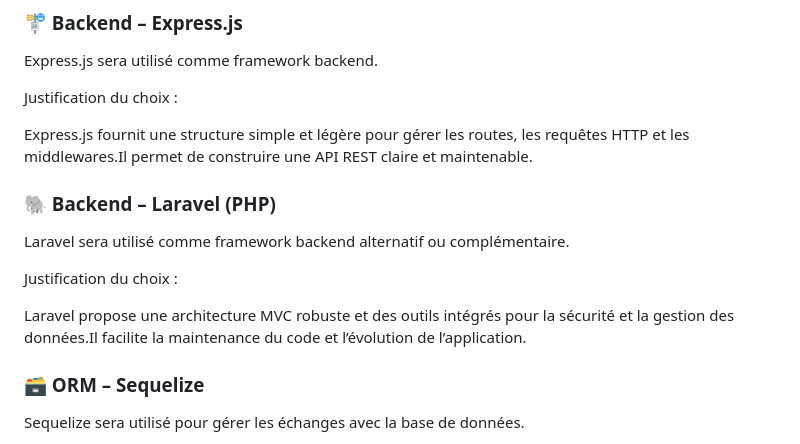
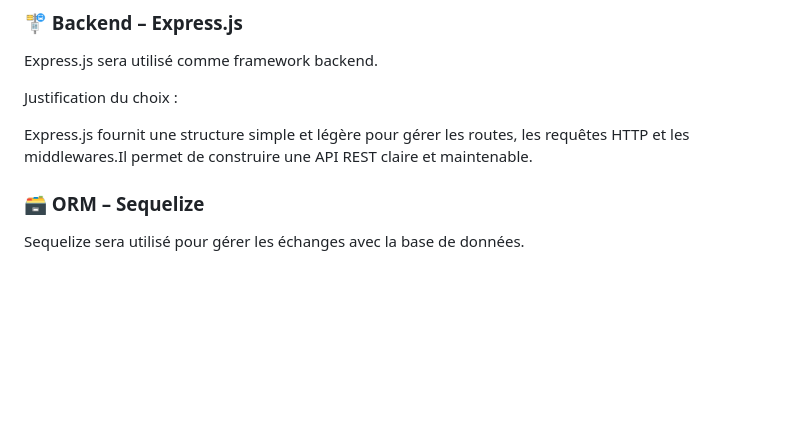
Before and after one commit to MorganLeotet/Lectio, a Markdown page: Docs/cahier des charges.md, the part around the change. Rendered like a GitHub page; blank space fills up the shorter version.

Commit message:
Updated specifications

```diff
--- a/Docs/cahier des charges.md
+++ b/Docs/cahier des charges.md
@@ -281,14 +281,6 @@ Justification du choix :
 
 Express.js fournit une structure simple et légère pour gérer les routes, les requêtes HTTP et les middlewares.Il permet de construire une API REST claire et maintenable.
 
-### 🐘 Backend – Laravel (PHP)
-
-Laravel sera utilisé comme framework backend alternatif ou complémentaire.
-
-Justification du choix :
-
-Laravel propose une architecture MVC robuste et des outils intégrés pour la sécurité et la gestion des données.Il facilite la maintenance du code et l’évolution de l’application.
-
 
 ### 🗃️ ORM – Sequelize
 
```
